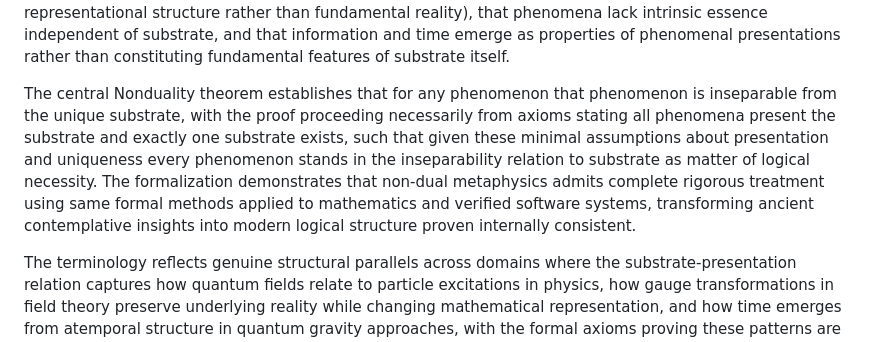
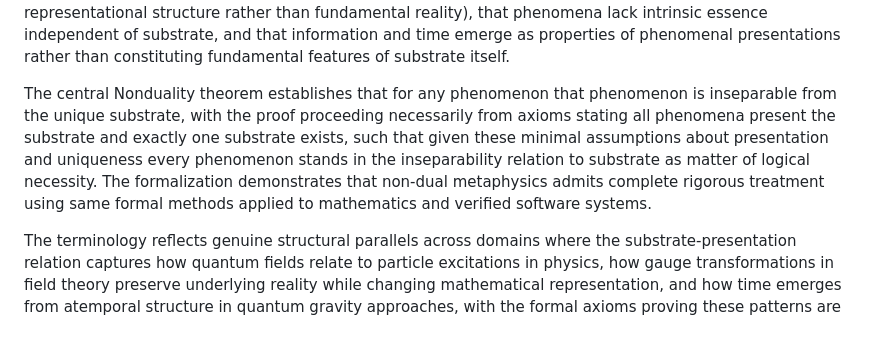
Before and after one commit to matthew-scherf/Empirical-Non-Duality, a Markdown page: README.md, the part around the change. Drawn GitHub-style.

```diff
--- a/README.md
+++ b/README.md
@@ -32,7 +32,7 @@ This directory contains the first machine-verified formal axiomatization of non-
 
 The formalization proves that exactly one ontic substrate exists from which all phenomena arise as presentations or modes, that this substrate is not itself phenomenal but transcends phenomenal categories, that every phenomenal entity is inseparable from the substrate where inseparability means the phenomenon is a presentation of the substrate, that causality operates only at the phenomenal level with substrate standing outside causal relations, that spacetime coordinates apply only to phenomena (making spacetime representational structure rather than fundamental reality), that phenomena lack intrinsic essence independent of substrate, and that information and time emerge as properties of phenomenal presentations rather than constituting fundamental features of substrate itself.
 
-The central Nonduality theorem establishes that for any phenomenon that phenomenon is inseparable from the unique substrate, with the proof proceeding necessarily from axioms stating all phenomena present the substrate and exactly one substrate exists, such that given these minimal assumptions about presentation and uniqueness every phenomenon stands in the inseparability relation to substrate as matter of logical necessity. The formalization demonstrates that non-dual metaphysics admits complete rigorous treatment using same formal methods applied to mathematics and verified software systems, transforming ancient contemplative insights into modern logical structure proven internally consistent.
+The central Nonduality theorem establishes that for any phenomenon that phenomenon is inseparable from the unique substrate, with the proof proceeding necessarily from axioms stating all phenomena present the substrate and exactly one substrate exists, such that given these minimal assumptions about presentation and uniqueness every phenomenon stands in the inseparability relation to substrate as matter of logical necessity. The formalization demonstrates that non-dual metaphysics admits complete rigorous treatment using same formal methods applied to mathematics and verified software systems.
 
 The terminology reflects genuine structural parallels across domains where the substrate-presentation relation captures how quantum fields relate to particle excitations in physics, how gauge transformations in field theory preserve underlying reality while changing mathematical representation, and how time emerges from atemporal structure in quantum gravity approaches, with the formal axioms proving these patterns are logically coherent and mutually consistent whether discovered through contemplative investigation or scientific research. The formalization provides unified framework integrating insights from Advaita Vedanta, Dzogchen Buddhism, Daoist philosophy, quantum mechanics, consciousness studies, and foundations of physics, demonstrating through machine verification that these diverse traditions and disciplines describe the same underlying logical structure of reality as presentations arising from unique substrate.
 
```
